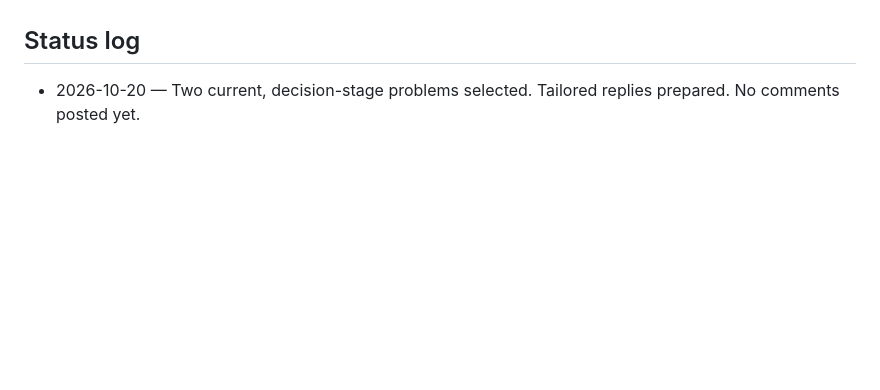
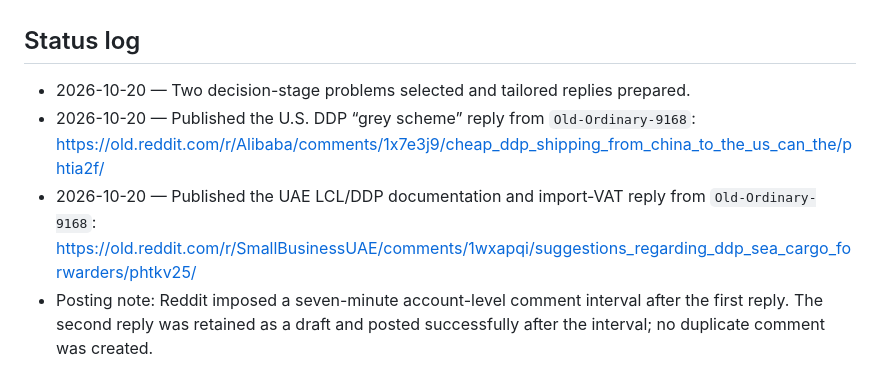
Before and after one commit to CareyC82/Trade-Comply, a Markdown page: marketing/PROBLEM_LED_OUTREACH_BATCH_03.md, the part around the change. Rendered like a GitHub page; blank space fills up the shorter version.

```diff
--- a/marketing/PROBLEM_LED_OUTREACH_BATCH_03.md
+++ b/marketing/PROBLEM_LED_OUTREACH_BATCH_03.md
@@ -44,4 +44,7 @@ Official references checked:
 
 ## Status log
 
-- 2026-10-20 — Two current, decision-stage problems selected. Tailored replies prepared. No comments posted yet.
+- 2026-10-20 — Two decision-stage problems selected and tailored replies prepared.
+- 2026-10-20 — Published the U.S. DDP “grey scheme” reply from `Old-Ordinary-9168`: https://old.reddit.com/r/Alibaba/comments/1x7e3j9/cheap_ddp_shipping_from_china_to_the_us_can_the/phtia2f/
+- 2026-10-20 — Published the UAE LCL/DDP documentation and import-VAT reply from `Old-Ordinary-9168`: https://old.reddit.com/r/SmallBusinessUAE/comments/1wxapqi/suggestions_regarding_ddp_sea_cargo_forwarders/phtkv25/
+- Posting note: Reddit imposed a seven-minute account-level comment interval after the first reply. The second reply was retained as a draft and posted successfully after the interval; no duplicate comment was created.
```
Also changed, not shown: marketing/GROWTH_OPERATING_SYSTEM.md (added, +48 -0 lines), marketing/PROBLEM_LED_OUTREACH_BATCH_04.md (added, +61 -0 lines).
